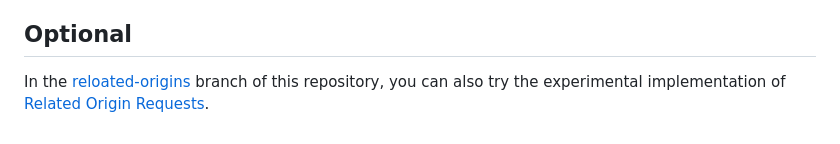
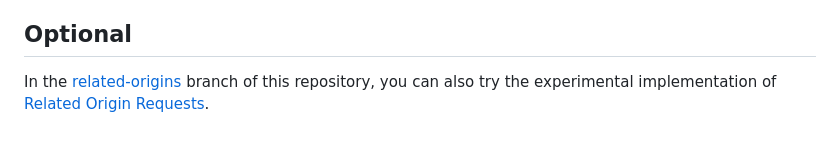
Before and after one commit to kg0r0/passkey-autofill-example, a Markdown page: README.md, the part around the change. Drawn GitHub-style.

Commit message:
fix: branch name for ror

```diff
--- a/README.md
+++ b/README.md
@@ -50,4 +50,4 @@ The complete authentication-related implementations in this repository can be se
 
 ## Optional
 
-In the [reloated-origins](https://github.com/kg0r0/passkey-autofill-example/tree/reloated-origins) branch of this repository, you can also try the experimental implementation of [Related Origin Requests](https://passkeys.dev/docs/advanced/related-origins/).
+In the [related-origins](https://github.com/kg0r0/passkey-autofill-example/tree/related-origins) branch of this repository, you can also try the experimental implementation of [Related Origin Requests](https://passkeys.dev/docs/advanced/related-origins/).
```
